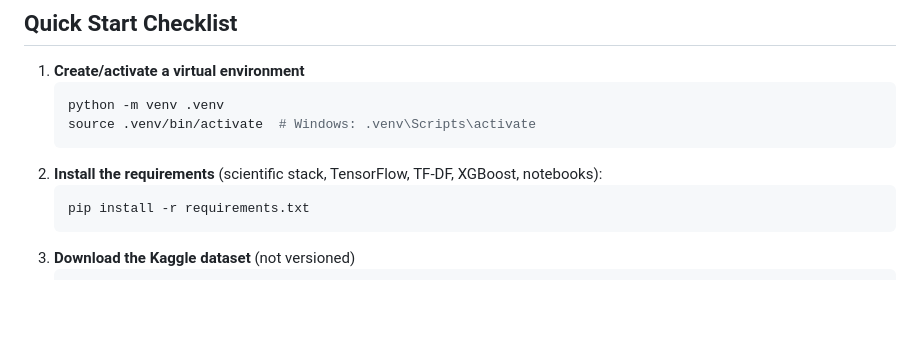
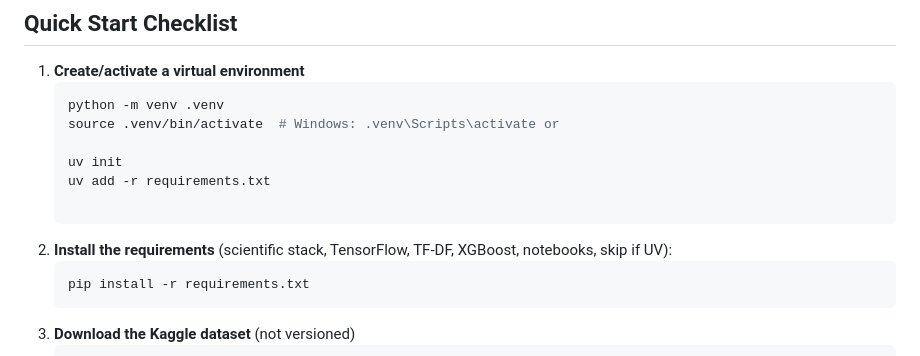
Before and after one commit to thinq8/cmse492_project, a Markdown page: README.md, the part around the change. Drawn GitHub-style; blank space fills up the shorter version.

Commit message:
added UV section

````diff
--- a/README.md
+++ b/README.md
@@ -6,9 +6,13 @@ This repo tracks the CMSE 492 capstone where we forecast 10-minute match outcome
 1. **Create/activate a virtual environment**
    ```bash
    python -m venv .venv
-   source .venv/bin/activate  # Windows: .venv\Scripts\activate
+   source .venv/bin/activate  # Windows: .venv\Scripts\activate or
+
+   uv init
+   uv add -r requirements.txt
+
    ```
-2. **Install the requirements** (scientific stack, TensorFlow, TF-DF, XGBoost, notebooks):
+2. **Install the requirements** (scientific stack, TensorFlow, TF-DF, XGBoost, notebooks, skip if UV):
    ```bash
    pip install -r requirements.txt
    ```
````
